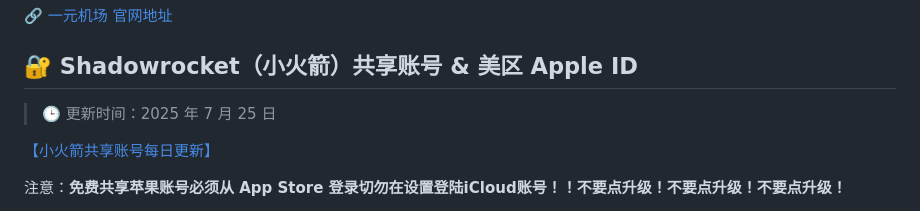
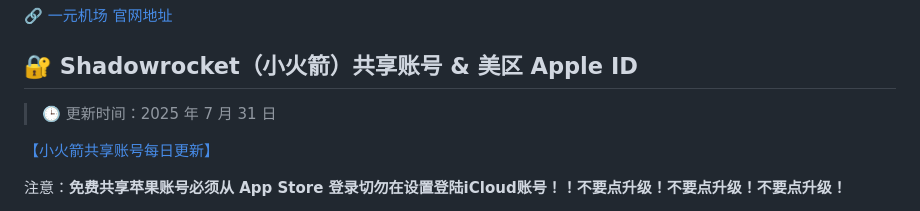
Before and after one commit to juzixp/AppleID-Tutorial, a Markdown page: README.md, the part around the change printed below. Rendered like a GitHub page.

```diff
--- a/README.md
+++ b/README.md
@@ -261,7 +261,7 @@
 
 ## 🔐 Shadowrocket（小火箭）共享账号 & 美区 Apple ID
 
-> 🕒 更新时间：2025 年 7 月 25 日
+> 🕒 更新时间：2025 年 7 月 31 日
 
 [【小火箭共享账号每日更新】](https://docs.applexp.com/free-accounts/Shadowrocket)
 
```
Also changed, not shown: other parts of README.md (+4 -4 lines).
